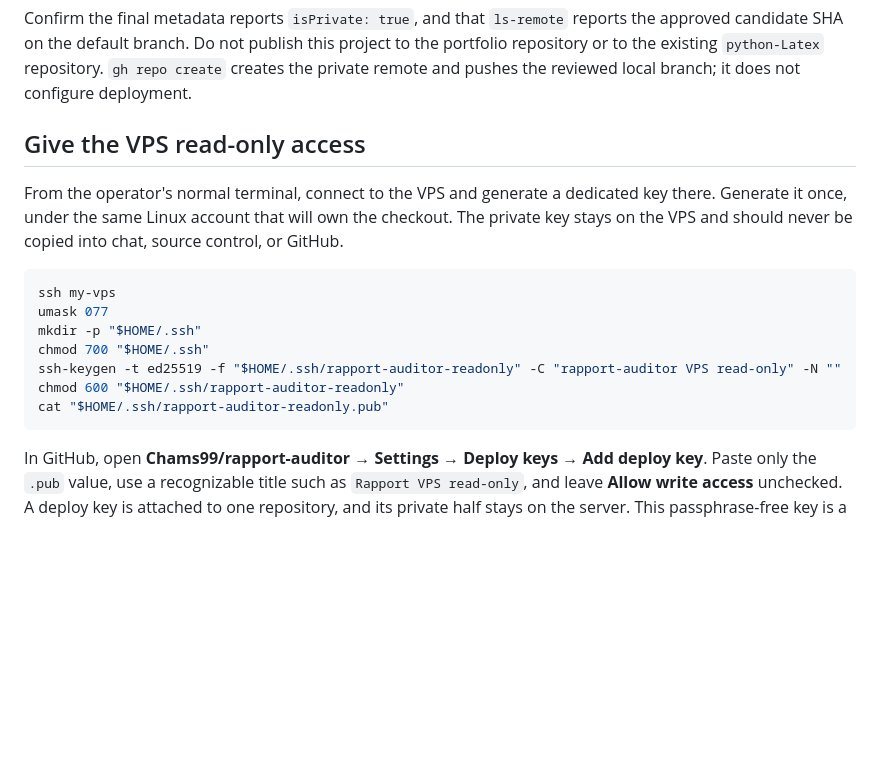
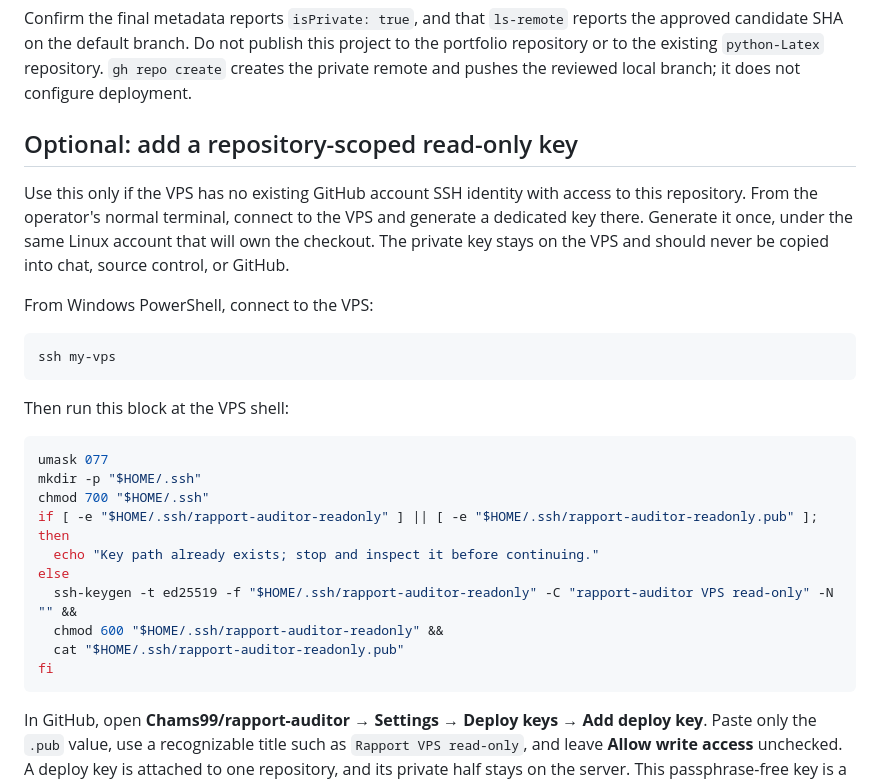
Before and after one commit to Chams99/rapport-auditor, a Markdown page: docs/GIT_DEPLOYMENT.md, the part around one of its changes. Rendered like a GitHub page; blank space fills up the shorter version.

````diff
--- a/docs/GIT_DEPLOYMENT.md
+++ b/docs/GIT_DEPLOYMENT.md
@@ -23,18 +49,29 @@ git ls-remote --symref origin HEAD
 
 Confirm the final metadata reports `isPrivate: true`, and that `ls-remote` reports the approved candidate SHA on the default branch. Do not publish this project to the portfolio repository or to the existing `python-Latex` repository. `gh repo create` creates the private remote and pushes the reviewed local branch; it does not configure deployment.
 
-## Give the VPS read-only access
+## Optional: add a repository-scoped read-only key
 
-From the operator's normal terminal, connect to the VPS and generate a dedicated key there. Generate it once, under the same Linux account that will own the checkout. The private key stays on the VPS and should never be copied into chat, source control, or GitHub.
+Use this only if the VPS has no existing GitHub account SSH identity with access to this repository. From the operator's normal terminal, connect to the VPS and generate a dedicated key there. Generate it once, under the same Linux account that will own the checkout. The private key stays on the VPS and should never be copied into chat, source control, or GitHub.
+
+From Windows PowerShell, connect to the VPS:
+
+```powershell
+ssh my-vps
+```
+
+Then run this block at the VPS shell:
 
 ```sh
-ssh my-vps
 umask 077
 mkdir -p "$HOME/.ssh"
 chmod 700 "$HOME/.ssh"
-ssh-keygen -t ed25519 -f "$HOME/.ssh/rapport-auditor-readonly" -C "rapport-auditor VPS read-only" -N ""
-chmod 600 "$HOME/.ssh/rapport-auditor-readonly"
-cat "$HOME/.ssh/rapport-auditor-readonly.pub"
+if [ -e "$HOME/.ssh/rapport-auditor-readonly" ] || [ -e "$HOME/.ssh/rapport-auditor-readonly.pub" ]; then
+  echo "Key path already exists; stop and inspect it before continuing."
+else
+  ssh-keygen -t ed25519 -f "$HOME/.ssh/rapport-auditor-readonly" -C "rapport-auditor VPS read-only" -N "" &&
+  chmod 600 "$HOME/.ssh/rapport-auditor-readonly" &&
+  cat "$HOME/.ssh/rapport-auditor-readonly.pub"
+fi
 ```
 
 In GitHub, open **Chams99/rapport-auditor → Settings → Deploy keys → Add deploy key**. Paste only the `.pub` value, use a recognizable title such as `Rapport VPS read-only`, and leave **Allow write access** unchecked. A deploy key is attached to one repository, and its private half stays on the server. This passphrase-free key is a persistent read-only credential; limit VPS account access and remove the key from GitHub if the VPS is retired or compromised. See [GitHub's deploy-key instructions](https://docs.github.com/en/authentication/connecting-to-github-with-ssh/managing-deploy-keys).
````
Also changed, not shown: other parts of docs/GIT_DEPLOYMENT.md (+30 -2 lines).
